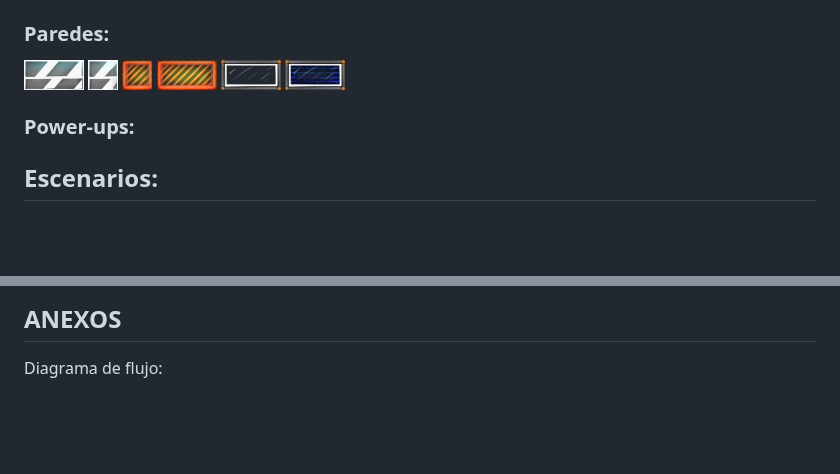
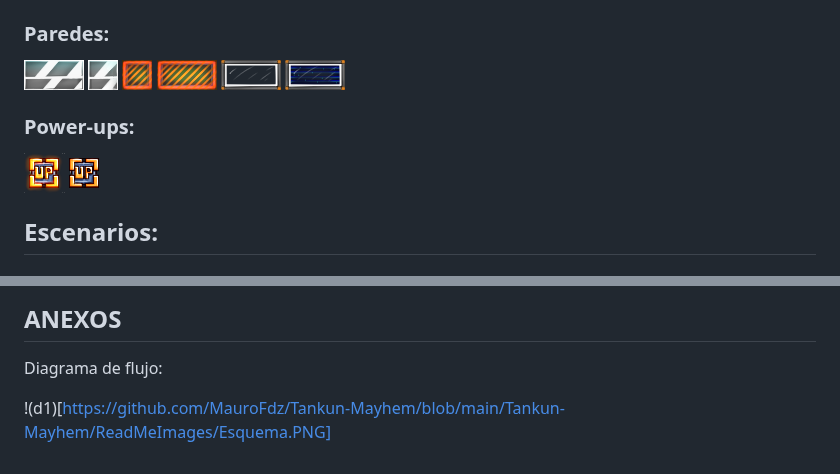
Before and after one commit to MauroFdz/Tankun-Mayhem, a Markdown page: README.md, 2 parts joined by grey strips. Drawn GitHub-style; blank space fills up the shorter version.

```diff
--- a/README.md
+++ b/README.md
@@ -337,8 +337,9 @@ El estilo artístico de "Tankun Mayhem" combina elementos caricaturescos con inf
 ![b1](https://github.com/MauroFdz/Tankun-Mayhem/blob/main/Tankun-Mayhem/assets/Tiles/brick1.png) ![b2](https://github.com/MauroFdz/Tankun-Mayhem/blob/main/Tankun-Mayhem/assets/Tiles/brick2.png) ![b3](https://github.com/MauroFdz/Tankun-Mayhem/blob/main/Tankun-Mayhem/assets/Tiles/brick3.png) ![b4](https://github.com/MauroFdz/Tankun-Mayhem/blob/main/Tankun-Mayhem/assets/Tiles/brick4.png) ![b5](https://github.com/MauroFdz/Tankun-Mayhem/blob/main/Tankun-Mayhem/assets/Tiles/glass.png) ![b6](https://github.com/MauroFdz/Tankun-Mayhem/blob/main/Tankun-Mayhem/assets/Tiles/hologram.png)
 
 
+### Power-ups:
 
-### Power-ups:
+![pu](https://github.com/MauroFdz/Tankun-Mayhem/blob/main/Tankun-Mayhem/assets/PowerUps/up.png)
 
 ## Escenarios:
 
@@ -350,3 +353,5 @@ Los efectos de sonido serán caricaturescos y breves, evitando saturar al jugado
 
 ## ANEXOS
 Diagrama de flujo:
+
+!(d1)[https://github.com/MauroFdz/Tankun-Mayhem/blob/main/Tankun-Mayhem/ReadMeImages/Esquema.PNG]
```
Also changed, not shown: other parts of README.md (+2 -0 lines).
